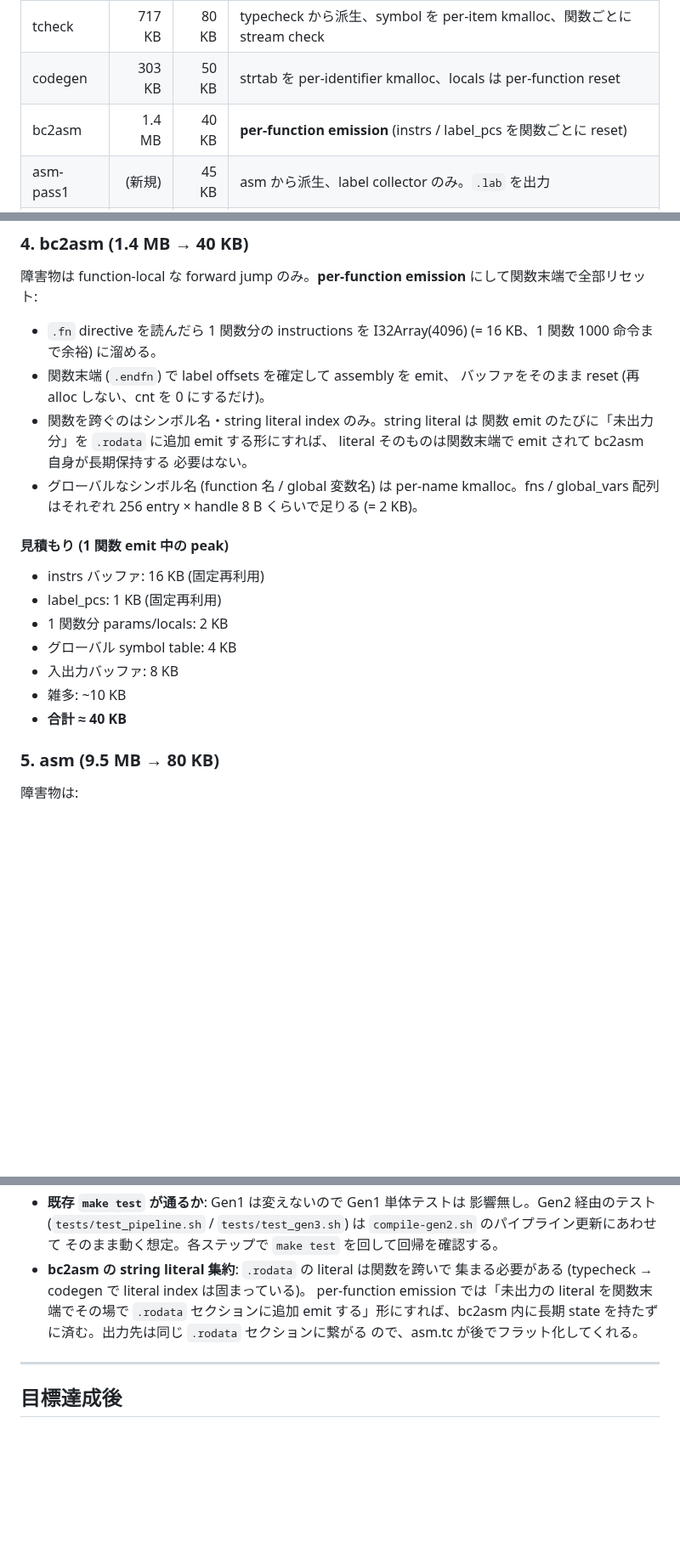
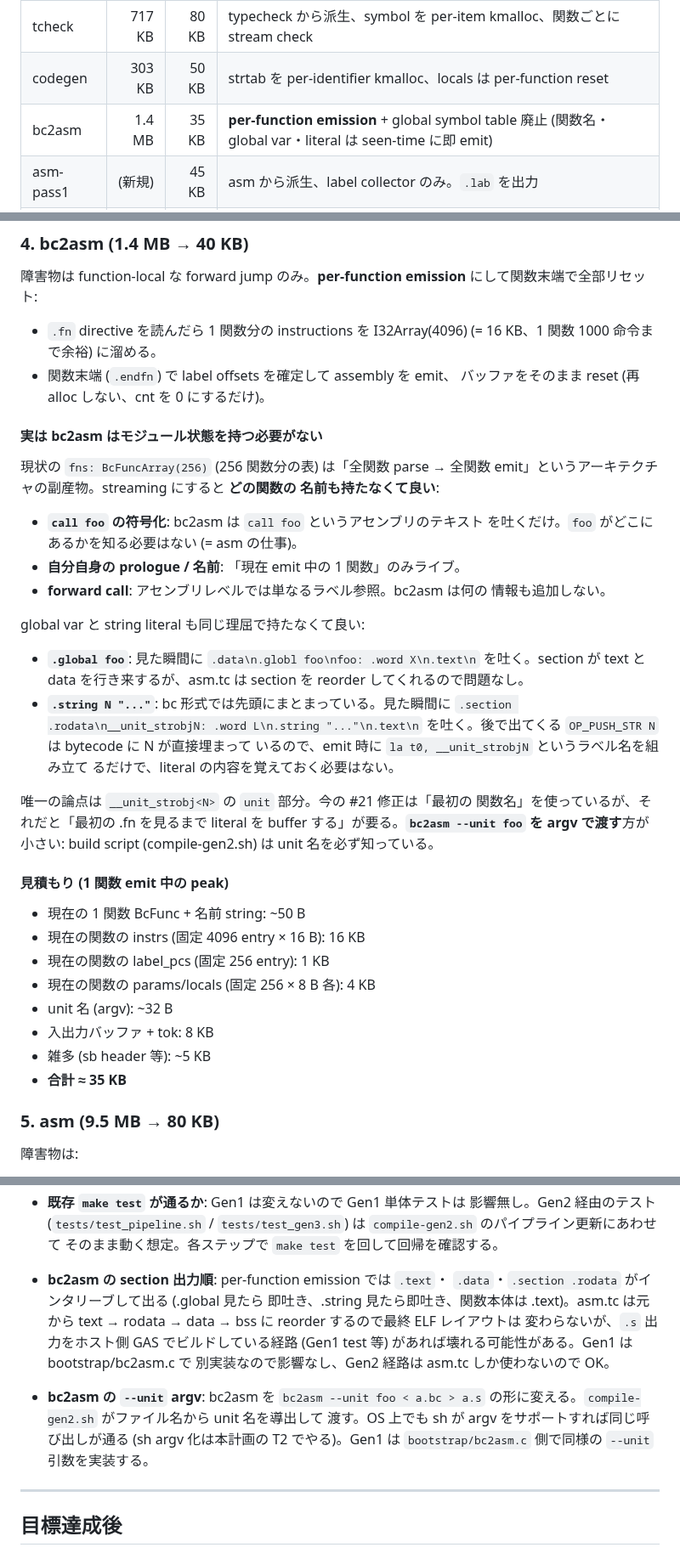
Before and after one commit to ikeji/mtos, a Markdown page: docs/task/pipeline_100kb.md, 3 parts joined by grey strips. Shown at 85% size. Rendered like a GitHub page; blank space fills up the shorter version.

Commit message:
docs: bc2asm doesn't need a global function table (pipeline_100kb)
Realised while reviewing the plan that bc2asm has no actual reason to
hold global function names. The current 256-entry fns table is just a
side-effect of the "parse-everything-then-emit" architecture. In a
streaming per-function emission model:

- `call foo` is emitted as raw assembly text — the linker (asm)
  resolves the symbol, bc2asm doesn't even need to know foo exists.
- Only the currently-emitting BcFunc is live (1 entry).
- `.global foo` and `.string N "..."` directives are emitted at
  seen-time with section bouncing (.data / .rodata then back to .text).
  asm.tc reorders sections at link time so output layout is unchanged.
- OP_PUSH_STR N just emits `la t0, __unit_strobjN` with N from the
  bytecode stream — no literal-content lookup needed.

The only remaining ambiguity is the `__unit_strobj<N>` discriminator
that #21 fix introduced. Pass it via `bc2asm --unit foo` argv from the
build script instead of inferring it from the first function name —
both Gen1 (bootstrap/bc2asm.c) and Gen2 (compiler/bc2asm.tc) need the
same flag added. This buys a clean stateless bc2asm.

Updated bc2asm peak budget from 40 KB to ~35 KB (no more "global
symbol table" line item) and rewrote the bc2asm description in the
plan, plus the risk section about literal collection.

Co-Authored-By: Claude Opus 4.6 (1M context) <noreply@anthropic.com>

```diff
--- a/docs/task/pipeline_100kb.md
+++ b/docs/task/pipeline_100kb.md
@@ -81,7 +81,7 @@ asm ≈ 9.5 MB、bc2asm ≈ 1.4 MB で、どちらも pico2 では到底載ら
 | sigscan   | (新規) |  20 KB | extract_sigs.tc を OS タスク化 |
 | tcheck    | 717 KB |  80 KB | typecheck から派生、symbol を per-item kmalloc、関数ごとに stream check |
 | codegen   | 303 KB |  50 KB | strtab を per-identifier kmalloc、locals は per-function reset |
-| bc2asm    | 1.4 MB |  40 KB | **per-function emission** (instrs / label_pcs を関数ごとに reset) |
+| bc2asm    | 1.4 MB |  35 KB | **per-function emission** + global symbol table 廃止 (関数名・global var・literal は seen-time に即 emit) |
 | asm-pass1 | (新規) |  45 KB | asm から派生、label collector のみ。`.lab` を出力 |
 | asm-pass2 | (新規) |  45 KB | asm から派生、`.lab` を読んで encoder。出力は stream emit |
 
@@ -180,23 +180,45 @@ tcheck     -h a.th < a.ast         > a.tast
   (= 16 KB、1 関数 1000 命令まで余裕) に溜める。
 - 関数末端 (`.endfn`) で label offsets を確定して assembly を emit、
   バッファをそのまま reset (再 alloc しない、cnt を 0 にするだけ)。
-- 関数を跨ぐのはシンボル名・string literal index のみ。string literal は
-  関数 emit のたびに「未出力分」を `.rodata` に追加 emit する形にすれば、
-  literal そのものは関数末端で emit されて bc2asm 自身が長期保持する
-  必要はない。
-- グローバルなシンボル名 (function 名 / global 変数名) は per-name
-  kmalloc。fns / global_vars 配列はそれぞれ 256 entry × handle 8 B
-  くらいで足りる (= 2 KB)。
+
+#### 実は bc2asm はモジュール状態を持つ必要が**ない**
+
+現状の `fns: BcFuncArray(256)` (256 関数分の表) は「全関数 parse → 全関数
+emit」というアーキテクチャの副産物。streaming にすると **どの関数の
+名前も持たなくて良い**:
+
+- **`call foo` の符号化**: bc2asm は `call foo` というアセンブリのテキスト
+  を吐くだけ。`foo` がどこにあるかを知る必要はない (= asm の仕事)。
+- **自分自身の prologue / 名前**: 「現在 emit 中の 1 関数」のみライブ。
+- **forward call**: アセンブリレベルでは単なるラベル参照。bc2asm は何の
+  情報も追加しない。
+
+global var と string literal も同じ理屈で持たなくて良い:
+
+- **`.global foo`**: 見た瞬間に `.data\n.globl foo\nfoo: .word X\n.text\n`
+  を吐く。section が text と data を行き来するが、asm.tc は section を
+  reorder してくれるので問題なし。
+- **`.string N "..."`**: bc 形式では先頭にまとまっている。見た瞬間に
+  `.section .rodata\n__unit_strobjN: .word L\n.string "..."\n.text\n`
+  を吐く。後で出てくる `OP_PUSH_STR N` は bytecode に N が直接埋まって
+  いるので、emit 時に `la t0, __unit_strobjN` というラベル名を組み立て
+  るだけで、literal の内容を覚えておく必要はない。
+
+唯一の論点は `__unit_strobj<N>` の `unit` 部分。今の #21 修正は「最初の
+関数名」を使っているが、それだと「最初の .fn を見るまで literal を
+buffer する」が要る。**`bc2asm --unit foo` を argv で渡す**方が小さい:
+build script (compile-gen2.sh) は unit 名を必ず知っている。
 
 #### 見積もり (1 関数 emit 中の peak)
 
-- instrs バッファ: 16 KB (固定再利用)
-- label_pcs: 1 KB (固定再利用)
-- 1 関数分 params/locals: 2 KB
-- グローバル symbol table: 4 KB
-- 入出力バッファ: 8 KB
-- 雑多: ~10 KB
-- **合計 ≈ 40 KB**
+- 現在の 1 関数 BcFunc + 名前 string: ~50 B
+- 現在の関数の instrs (固定 4096 entry × 16 B): 16 KB
+- 現在の関数の label_pcs (固定 256 entry): 1 KB
+- 現在の関数の params/locals (固定 256 × 8 B 各): 4 KB
+- unit 名 (argv): ~32 B
+- 入出力バッファ + tok: 8 KB
+- 雑多 (sb header 等): ~5 KB
+- **合計 ≈ 35 KB**
 
 ### 5. asm (9.5 MB → 80 KB)
 
@@ -377,12 +399,19 @@ typecheck / codegen / bc2asm / asm-pass1/2 でみんな使える。
   影響無し。Gen2 経由のテスト (`tests/test_pipeline.sh` /
   `tests/test_gen3.sh`) は `compile-gen2.sh` のパイプライン更新にあわせて
   そのまま動く想定。各ステップで `make test` を回して回帰を確認する。
-- **bc2asm の string literal 集約**: `.rodata` の literal は関数を跨いで
-  集まる必要がある (typecheck → codegen で literal index は固まっている)。
-  per-function emission では「未出力の literal を関数末端でその場で
-  `.rodata` セクションに追加 emit する」形にすれば、bc2asm 内に長期
-  state を持たずに済む。出力先は同じ `.rodata` セクションに繋がる
-  ので、asm.tc が後でフラット化してくれる。
+- **bc2asm の section 出力順**: per-function emission では `.text`・
+  `.data`・`.section .rodata` がインタリーブして出る (.global 見たら
+  即吐き、.string 見たら即吐き、関数本体は .text)。asm.tc は元から
+  text → rodata → data → bss に reorder するので最終 ELF レイアウトは
+  変わらないが、`.s` 出力をホスト側 GAS でビルドしている経路 (Gen1
+  test 等) があれば壊れる可能性がある。Gen1 は bootstrap/bc2asm.c で
+  別実装なので影響なし、Gen2 経路は asm.tc しか使わないので OK。
+
+- **bc2asm の `--unit` argv**: bc2asm を `bc2asm --unit foo < a.bc > a.s`
+  の形に変える。`compile-gen2.sh` がファイル名から unit 名を導出して
+  渡す。OS 上でも sh が argv をサポートすれば同じ呼び出しが通る (sh
+  argv 化は本計画の T2 でやる)。Gen1 は `bootstrap/bc2asm.c` 側で同様の
+  `--unit` 引数を実装する。
 
 ---
 
```
